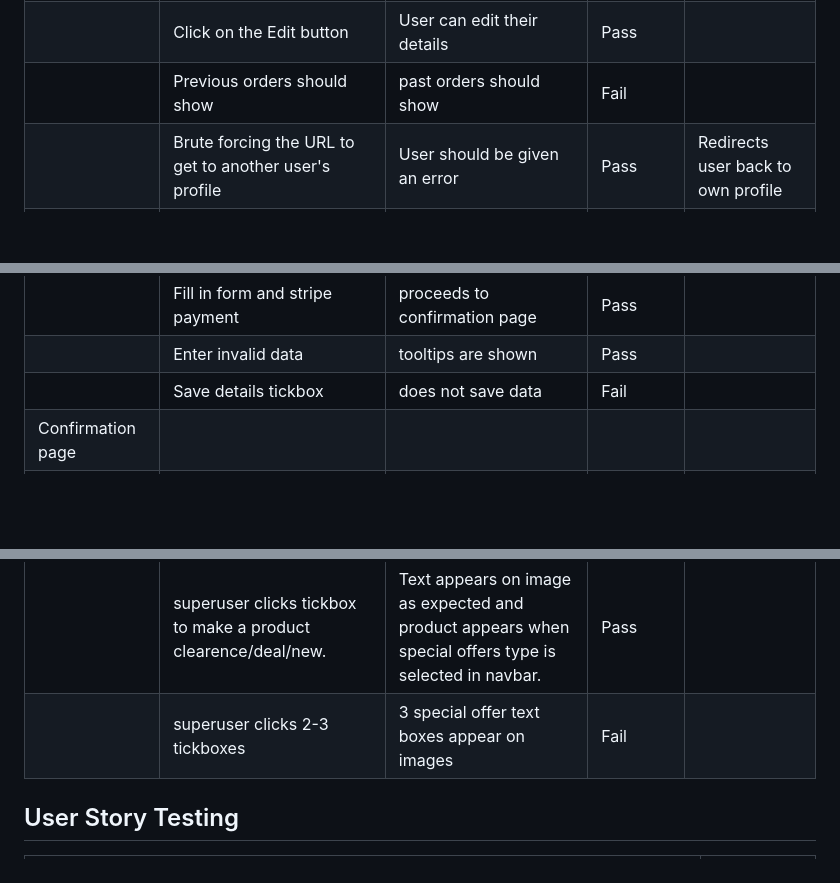
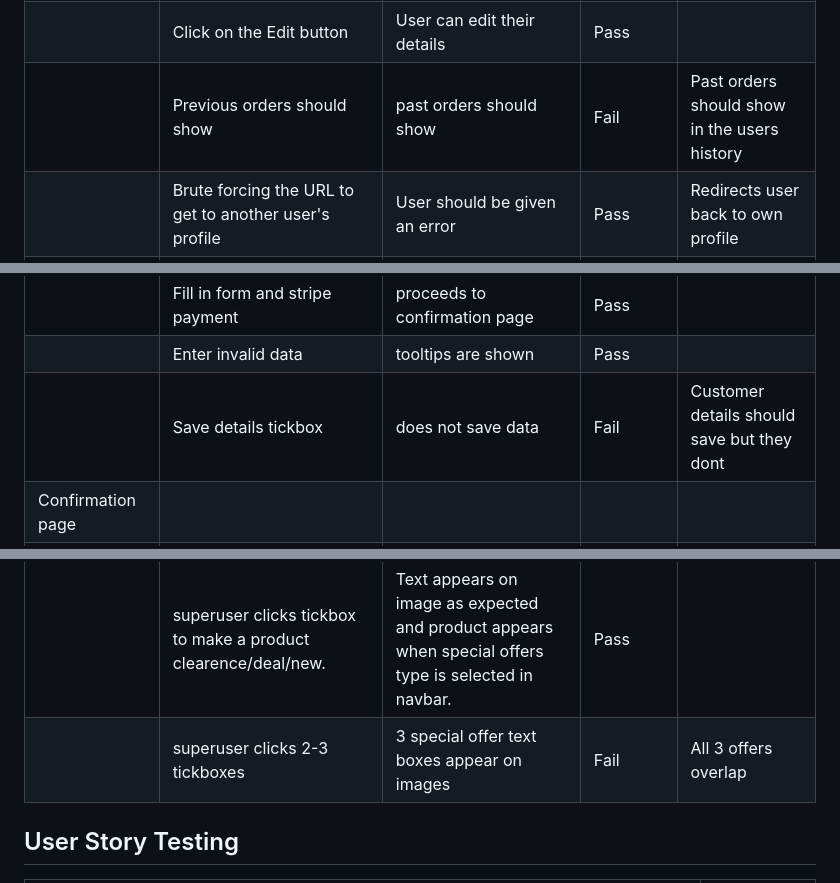
Before and after one commit to MJstephenson/Shopping-app, a Markdown page: TESTING.md, 3 parts joined by grey strips. Drawn GitHub-style; blank space fills up the shorter version.

Commit message:
Add missing defensive programming notes

```diff
--- a/TESTING.md
+++ b/TESTING.md
@@ -221,7 +221,7 @@ Defensive programming was manually tested with the below user acceptance testing
 | Profile | | | | |
 | | Click on Profile button | User will be redirected to the Profile page | Pass | |
 | | Click on the Edit button | User can edit their details | Pass | |
-| | Previous orders should show | past orders should show | Fail | |
+| | Previous orders should show | past orders should show | Fail | Past orders should show in the users history |
 | | Brute forcing the URL to get to another user's profile | User should be given an error | Pass | Redirects user back to own profile |
 | Shopping Bag | | | | |
 | | Bag products | all products selected show in bag | Pass | |
@@ -231,7 +231,7 @@ Defensive programming was manually tested with the below user acceptance testing
 | Checkout | | | | |
 | | Fill in form and stripe payment | proceeds to confirmation page | Pass | |
 | | Enter invalid data | tooltips are shown | Pass | |
-| | Save details tickbox | does not save data | Fail | |
+| | Save details tickbox | does not save data | Fail | Customer details should save but they dont|
 | Confirmation page | | | | |
 | | Invoice shows all details/data from purchase | Pass | |
 | | Toast for confirmation shows| works as expected | Pass | |
@@ -244,7 +244,7 @@ Defensive programming was manually tested with the below user acceptance testing
 || superuser attempts to incorrectly fill out form | all tooltips display as appropriate & page wont proceed | Pass | |
 | Special Offers | | | | |
 || superuser clicks tickbox to make a product clearence/deal/new.  | Text appears on image as expected and product appears when special offers type is selected in navbar. | Pass | |
-|| superuser clicks 2-3 tickboxes | 3 special offer text boxes appear on images | Fail | |
+|| superuser clicks 2-3 tickboxes | 3 special offer text boxes appear on images | Fail | All 3 offers overlap |
 
 
 ## User Story Testing
```
